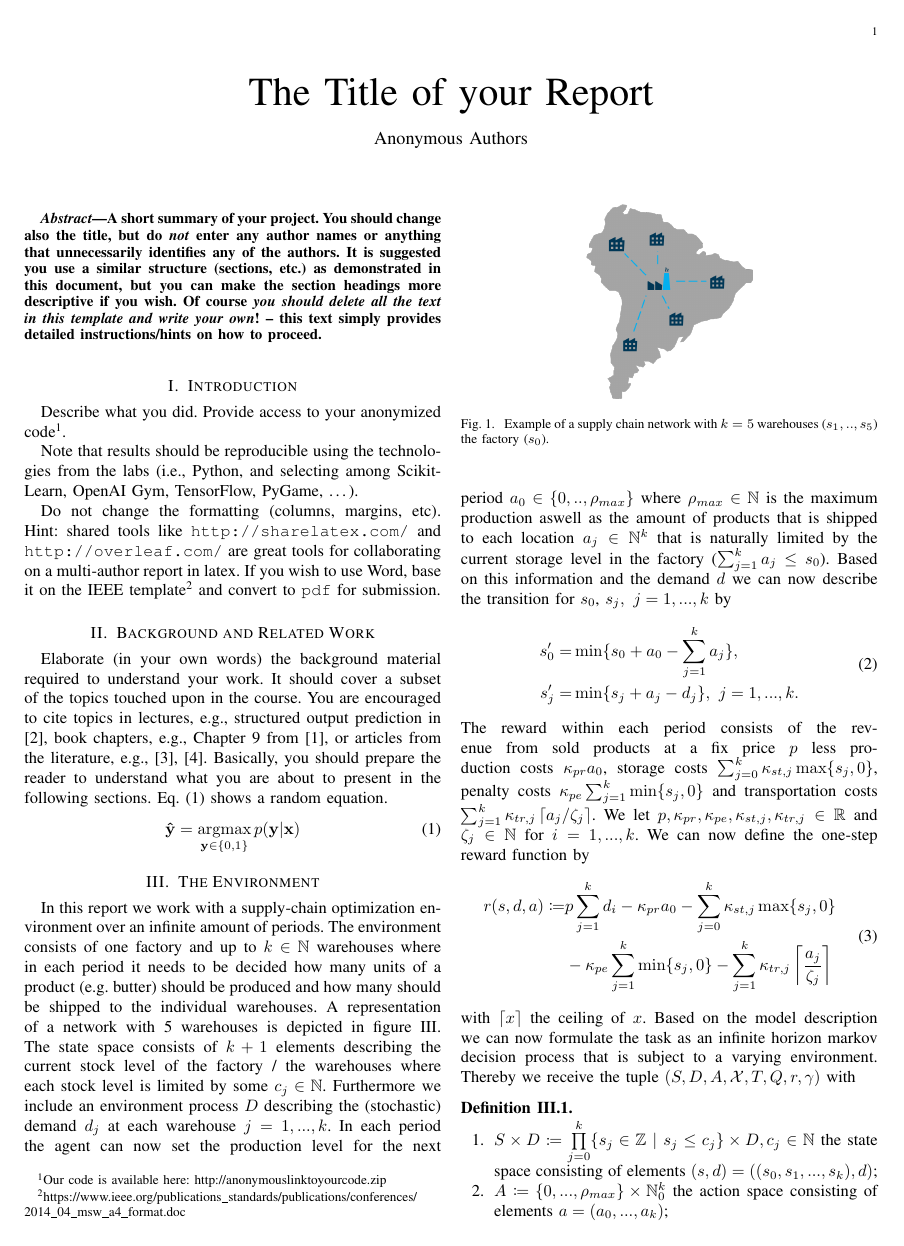
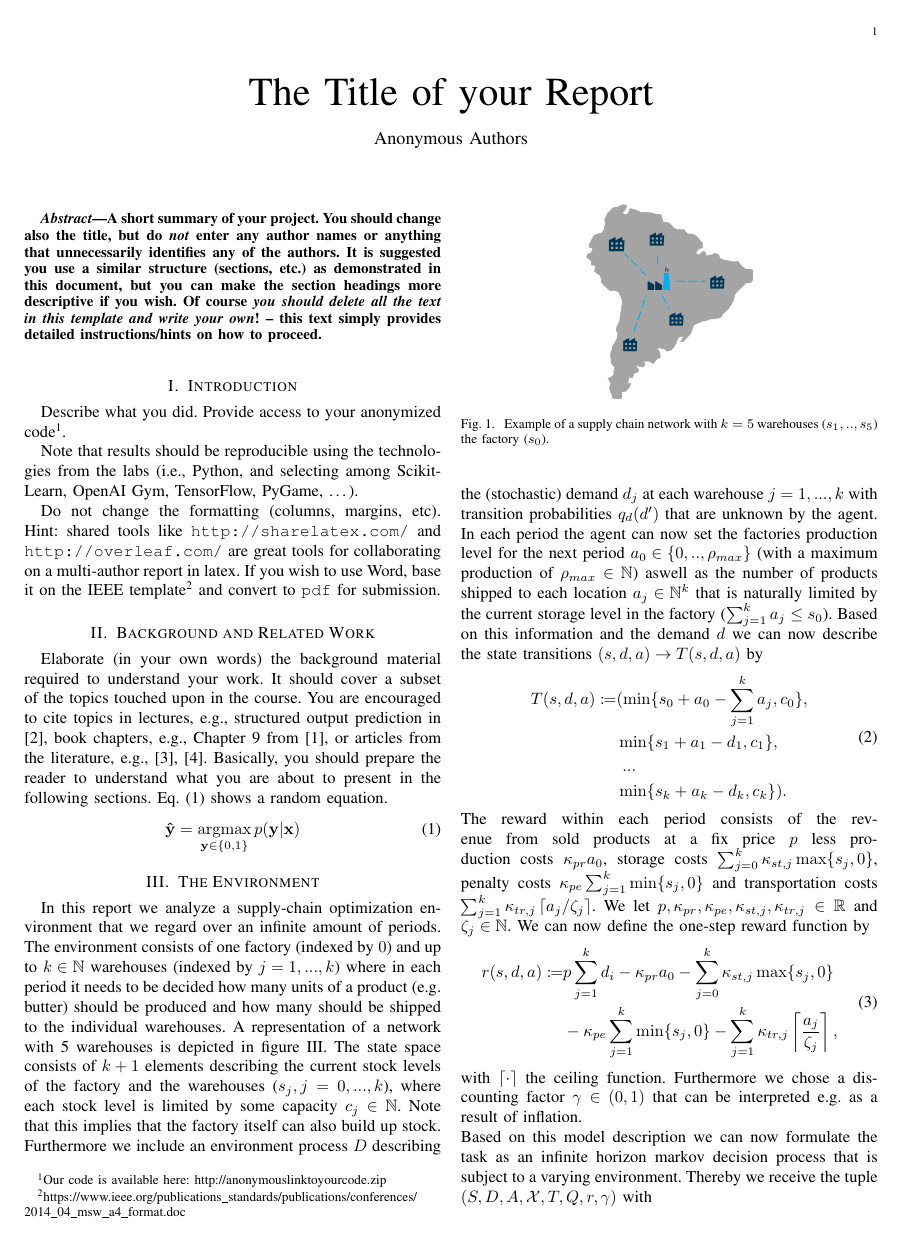
Before and after one commit to LukasKemmer/INF581, a LaTeX paper (report/report.tex): page 1 of 2. Compiled offline with pdfLaTeX.

Commit message:
Updated MDP description

```diff
--- a/report/report.tex
+++ b/report/report.tex
@@ -57,32 +57,40 @@ Elaborate (in your own words) the background material required to understand you
 \end{equation}
 
 \section{The Environment}
-In this report we work with a supply-chain optimization environment over an infinite amount of periods. The environment consists of one factory and up to $k \in \mathbb{N}$ warehouses where in each period it needs to be decided how many units of a product (e.g. butter) should be produced and how many should be shipped to the individual warehouses. A representation of a network with 5 warehouses is depicted in figure \ref{fig:model_example}.
+In this report we analyze a supply-chain optimization environment that we regard over an infinite amount of periods. The environment consists of one factory (indexed by $0$) and up to $k \in \mathbb{N}$ warehouses (indexed by $j=1,...,k$) where in each period it needs to be decided how many units of a product (e.g. butter) should be produced and how many should be shipped to the individual warehouses. A representation of a network with 5 warehouses is depicted in figure \ref{fig:model_example}.
 \begin{figure}[h]
 	\label{fig:model_example}
 	\centering
 	\includegraphics[width=0.4\columnwidth]{model.png}
 	\caption{\label{a_figure}Example of a supply chain network with $k=5$ warehouses ($s_1, .., s_5$) the factory ($s_0$).}
 \end{figure}
-The state space consists of $k+1$ elements describing the current stock level of the factory / the warehouses where each stock level is limited by some $c_j \in \mathbb{N}$. Furthermore we include an environment process $D$ describing the (stochastic) demand $d_j$ at each warehouse $j = 1,...,k$. In each period the agent can now set the production level for the next period $a_0 \in \{0,.., \rho_{max}\}$ where $\rho_{max} \in \mathbb{N}$ is the maximum production aswell as the amount of products that is shipped to each location $a_j \in \mathbb{N}^k$ that is naturally limited by the current storage level in the factory ($\sum_{j=1}^{k}a_j \leq s_0$). Based on this information and the demand $d$ we can now describe the transition for $s_0$, $s_j, \ j = 1,..., k$ by
+The state space consists of $k+1$ elements describing the current stock levels of the factory and the warehouses ($s_j, j=0,...,k$), where each stock level is limited by some capacity $c_j \in \mathbb{N}$. Note that this implies that the factory itself can also build up stock. Furthermore we include an environment process $D$ describing the (stochastic) demand $d_j$ at each warehouse $j = 1,...,k$ with transition probabilities $q_d(d')$ that are unknown by the agent. In each period the agent can now set the factories production level for the next period $a_0 \in \{0,.., \rho_{max}\}$ (with a maximum production of $\rho_{max} \in \mathbb{N}$) aswell as the number of products shipped to each location $a_j \in \mathbb{N}^k$ that is naturally limited by the current storage level in the factory ($\sum_{j=1}^{k}a_j \leq s_0$). Based on this information and the demand $d$ we can now describe the state transitions $(s, d, a) \rightarrow T(s,d,a)$ by
 \begin{equation}
+\label{eq:transition_function}
 	\begin{split}
-		s_0' = &\min\{s_0 + a_0 - \sum_{j=1}^{k}a_j \}, \\
-		s_j' = &\min\{s_j + a_j - d_j\}, \ j=1,...,k.
-	\end{split}
-	\end{equation}
-The reward within each period consists of the revenue from sold products at a fix price $p$ less production costs $\kappa_{pr}a_0$, storage costs $\sum_{j=0}^{k}\kappa_{st,j} \max\{s_j, 0\}$, penalty costs $\kappa_{pe} \sum_{j=1}^{k}\min\{s_j,0\}$ and transportation costs $\sum_{j=1}^{k} \kappa_{tr, j} \left\lceil a_j / \zeta_j \right\rceil$. We let $p, \kappa_{pr}, \kappa_{pe}, \kappa_{st, j}, \kappa_{tr,j} \in \mathbb{R}$ and $\zeta_j \in \mathbb{N}$ for $i=1,...,k$. We can now define the one-step reward function by
+		T(s, d, a) \coloneqq &(\min\{s_0 + a_0 - \sum_{j=1}^{k}a_j, c_0 \}, \\
+		&\min\{s_1 + a_1 - d_1, c_1 \}, \\
+		&\ ... \\
+		&\min\{s_k + a_k - d_k, c_k \}).
+\end{split}
+\end{equation}
+%\begin{equation}
+%	\begin{split}
+%		s_0' = &\min\{s_0 + a_0 - \sum_{j=1}^{k}a_j \}, \\
+%		s_j' = &\min\{s_j + a_j - d_j\}, \ j=1,...,k.
+%	\end{split}
+%	\end{equation}
+The reward within each period consists of the revenue from sold products at a fix price $p$ less production costs $\kappa_{pr}a_0$, storage costs $\sum_{j=0}^{k}\kappa_{st,j} \max\{s_j, 0\}$, penalty costs $\kappa_{pe} \sum_{j=1}^{k}\min\{s_j,0\}$ and transportation costs $\sum_{j=1}^{k} \kappa_{tr, j} \left\lceil a_j / \zeta_j \right\rceil$. We let $p, \kappa_{pr}, \kappa_{pe}, \kappa_{st, j}, \kappa_{tr,j} \in \mathbb{R}$ and $\zeta_j \in \mathbb{N}$. We can now define the one-step reward function by
 \begin{equation}
-\label{eq:one_ste_reward}
+\label{eq:one_step_reward}
 	\begin{split}
 		r(s, d, a) \coloneqq &p \sum_{j=1}^{k}d_i - \kappa_{pr} a_0 - \sum_{j=0}^{k} \kappa_{st, j} \max\{s_j, 0\} \\
-		&-\kappa_{pe} \sum_{j=1}^{k}\min\{s_j, 0\} - \sum_{j=1}^{k} \kappa_{tr, j} \left\lceil \frac{a_j}{\zeta_j} \right\rceil
+		&-\kappa_{pe} \sum_{j=1}^{k}\min\{s_j, 0\} - \sum_{j=1}^{k} \kappa_{tr, j} \left\lceil \frac{a_j}{\zeta_j} \right\rceil,
 	\end{split}
 \end{equation}
-with $\left\lceil x \right\rceil$ the ceiling of $x$. Based on the model description we can now formulate the task as an infinite horizon markov decision process that is subject to a varying environment. Thereby we receive the tuple $(S, D, A, \mathcal{X}, T, Q, r, \gamma)$ with
+with $\left\lceil \cdot \right\rceil$ the ceiling function. Furthermore we chose a discounting factor $\gamma \in (0,1)$ that can be interpreted e.g. as a result of inflation. \newline Based on this model description we can now formulate the task as an infinite horizon markov decision process that is subject to a varying environment. Thereby we receive the tuple $(S, D, A, \mathcal{X}, T, Q, r, \gamma)$ with
 \begin{defn} \label{def:modell} \
 	\begin{itemize}
-		\item[1.] $S \times D \coloneqq \prod\limits_{j=0}^{k} \{s_j \in \mathbb{Z} \ | \ s_j \leq c_j\} \times D, c_j \in \mathbb{N}$ the state space consisting of elements $(s,d) = ((s_0, s_1, ... , s_k), d)$;
+		\item[1.] $S \times D \coloneqq \prod\limits_{j=0}^{k} \{s_j \in \mathbb{Z} \ | \ s_j \leq c_j\} \times D, c_j \in \mathbb{N}$ the state space consisting of elements $(s,d) = ((s_0, ... , s_k), (d_1, ..., d_k))$;
 		\item[2.] $ A \coloneqq  \{0, ..., \rho_{max} \} \times \mathbb{N}_0^k$ the action space consisting of elements $a = (a_0, ..., a_k)$;
 		\item[3.] $ \mathcal{X} (s) \coloneqq \{0, ..., \rho_{max} \} \times \{a \in \mathbb{N}_0^k \ | \ \sum_{j=1}^{k}a_j \leq s_0  \}$, the set of all feasible actions in a state $s$ and $\mathcal{X} \coloneqq \{(s, d , a) \in S \times D \times A \ | \ a \in \mathcal{X} (s)\}$;
-		\item[4.] $ T: S \times D \times A \rightarrow S$ the transition function defined by
```
Also changed, not shown: report/report.pdf, report/report.tex (21 more changed lines), 3 other files.
